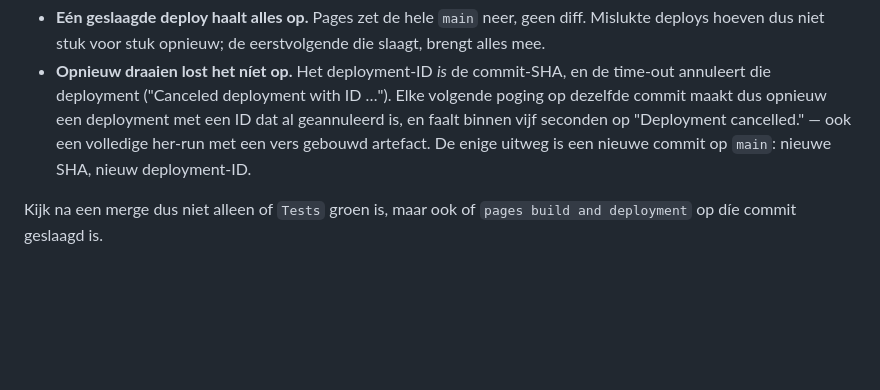
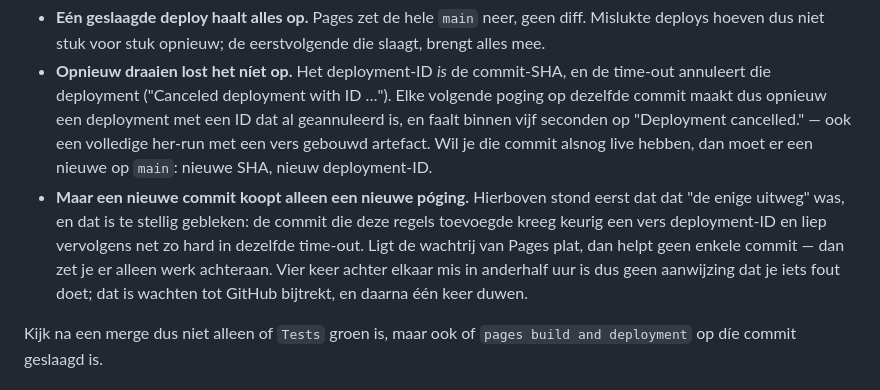
Before and after one commit to MaxOfTheDay/times-up, a Markdown page: CLAUDE.md, the part around the change. GitHub-like rendering; blank space fills up the shorter version.

Commit message:
Nuanceer de deploy-notitie: een nieuwe commit is geen garantie (#28)
De vorige notitie noemde een nieuwe commit "de enige uitweg". Dat klopt voor
de val die erboven staat -- een geannuleerde deployment op dezelfde SHA -- maar
het is te stellig als algemene raad, en de commit die de notitie toevoegde
bewees dat meteen zelf: verse SHA, vers deployment-ID, en daarna dezelfde
time-out van tien minuten.

Ligt de wachtrij van Pages plat, dan koopt een commit alleen een nieuwe
poging. Dat staat er nu bij, zodat de volgende die vier mislukte deploys op
rij ziet niet gaat zoeken naar een fout in deze repo.

Co-authored-by: Claude <noreply@anthropic.com>

```diff
--- a/CLAUDE.md
+++ b/CLAUDE.md
@@ -30,9 +30,17 @@ Twee dingen om te weten als het gebeurt:
   en de time-out annuleert die deployment ("Canceled deployment with ID …").
   Elke volgende poging op dezelfde commit maakt dus opnieuw een deployment met
   een ID dat al geannuleerd is, en faalt binnen vijf seconden op "Deployment
-  cancelled." — ook een volledige her-run met een vers gebouwd artefact. De
-  enige uitweg is een nieuwe commit op `main`: nieuwe SHA, nieuw
-  deployment-ID.
+  cancelled." — ook een volledige her-run met een vers gebouwd artefact. Wil
+  je die commit alsnog live hebben, dan moet er een nieuwe op `main`: nieuwe
+  SHA, nieuw deployment-ID.
+- **Maar een nieuwe commit koopt alleen een nieuwe póging.** Hierboven stond
+  eerst dat dat "de enige uitweg" was, en dat is te stellig gebleken: de
+  commit die deze regels toevoegde kreeg keurig een vers deployment-ID en
+  liep vervolgens net zo hard in dezelfde time-out. Ligt de wachtrij van
+  Pages plat, dan helpt geen enkele commit — dan zet je er alleen werk
+  achteraan. Vier keer achter elkaar mis in anderhalf uur is dus geen
+  aanwijzing dat je iets fout doet; dat is wachten tot GitHub bijtrekt, en
+  daarna één keer duwen.
 
 Kijk na een merge dus niet alleen of `Tests` groen is, maar ook of
 `pages build and deployment` op díe commit geslaagd is.
```
